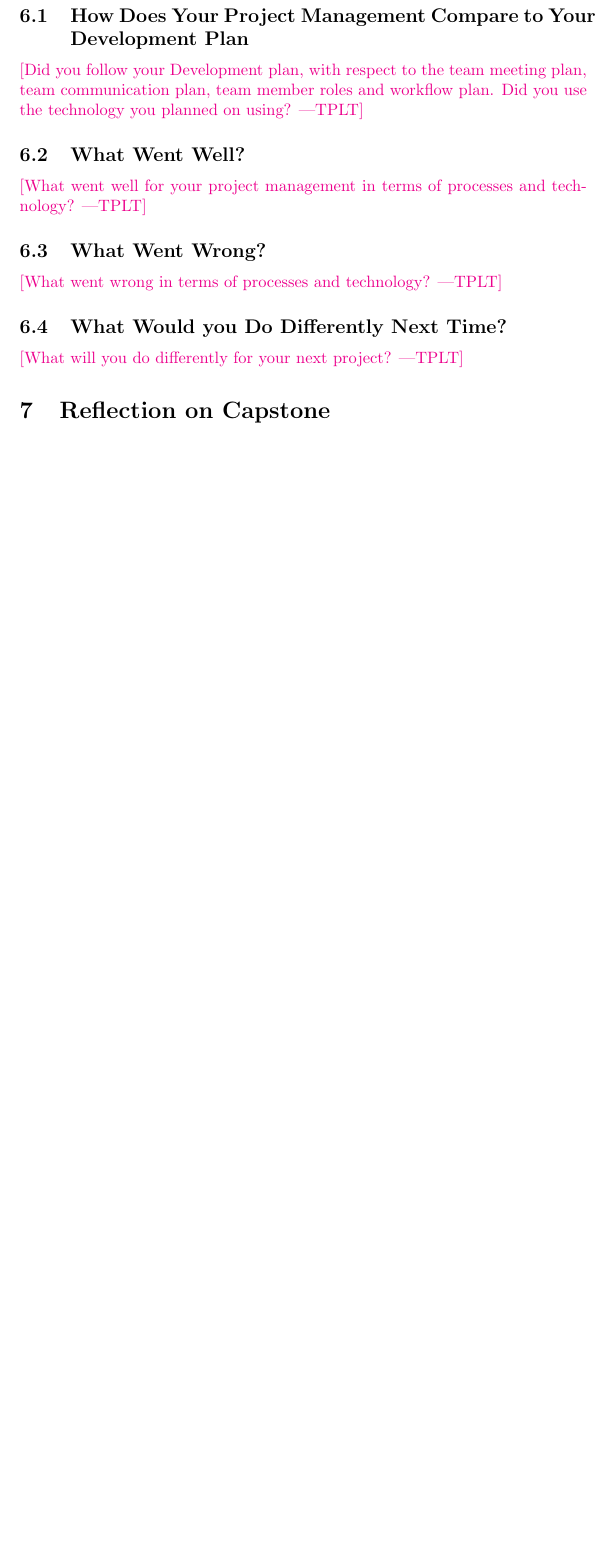
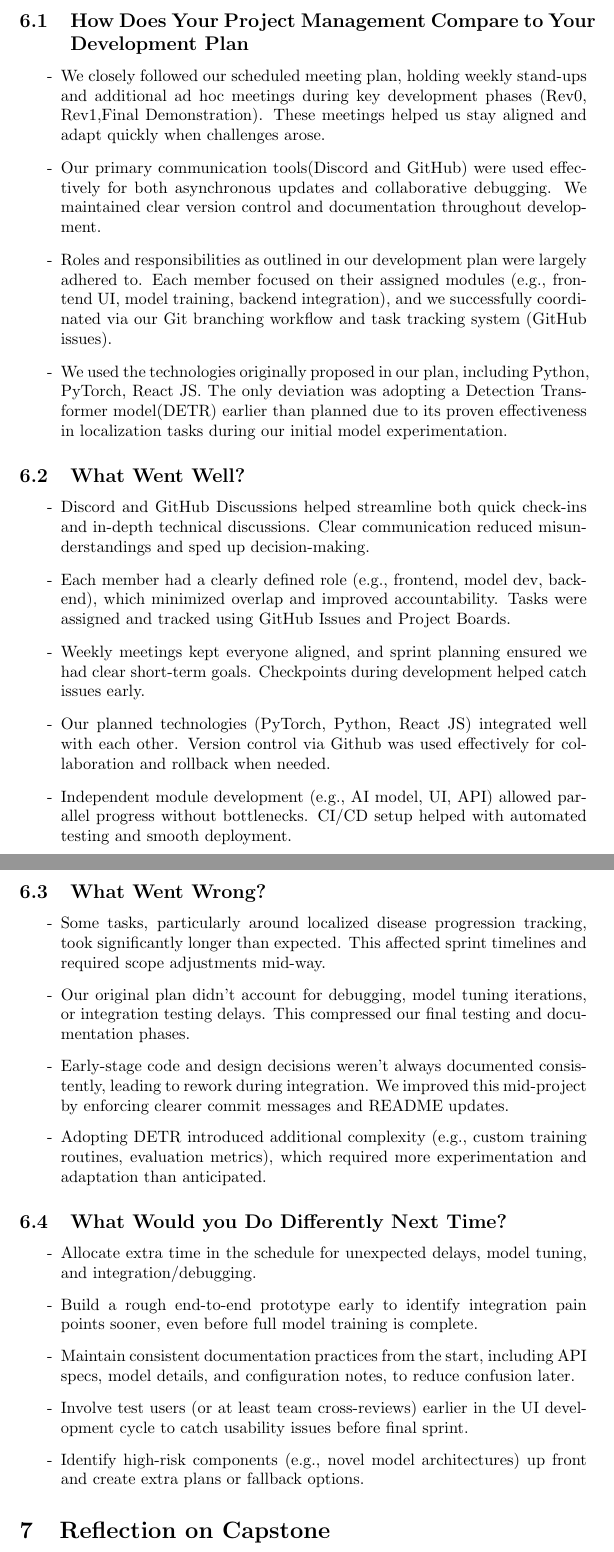
Before and after one commit to RezaJodeiri/CXR-Capstone, a LaTeX document (docs/ReflectAndTrace/ReflectAndTrace.tex): part of page 4 of 4 before the commit and two parts of pages 4 and 5 of 5 after it, the two joined at a grey line, cut so that both start at the same text, the shorter picture padded with empty space. Compiled offline with pdfLaTeX.

Commit message:
add section 2,6, change challenge level and extras for VNV plan

```diff
--- a/docs/ReflectAndTrace/ReflectAndTrace.tex
+++ b/docs/ReflectAndTrace/ReflectAndTrace.tex
@@ -151,21 +151,38 @@ users currently exist?}
 \subsection{How Does Your Project Management Compare to Your Development Plan}
-
-\plt{Did you follow your Development plan, with respect to the team meeting plan,
-team communication plan, team member roles and workflow plan.  Did you use the
-technology you planned on using?}
+\begin{enumerate}
+    \item[-] We closely followed our scheduled meeting plan, holding weekly stand-ups and additional ad hoc meetings during key development phases (Rev0, Rev1,Final Demonstration). These meetings helped us stay aligned and adapt quickly when challenges arose.
+    \item[-] Our primary communication tools(Discord and GitHub) were used effectively for both asynchronous updates and collaborative debugging. We maintained clear version control and documentation throughout development.
+    \item[-] Roles and responsibilities as outlined in our development plan were largely adhered to. Each member focused on their assigned modules (e.g., frontend UI, model training, backend integration), and we successfully coordinated via our Git branching workflow and task tracking system (GitHub issues).
+    \item[-] We used the technologies originally proposed in our plan, including Python, PyTorch, React JS. The only deviation was adopting a Detection Transformer model(DETR) earlier than planned due to its proven effectiveness in localization tasks during our initial model experimentation.
+\end{enumerate}
 
 \subsection{What Went Well?}
+\begin{enumerate}
+    \item[-] Discord and GitHub Discussions helped streamline both quick check-ins and in-depth technical discussions. Clear communication reduced misunderstandings and sped up decision-making.
+    \item[-] Each member had a clearly defined role (e.g., frontend, model dev, backend), which minimized overlap and improved accountability. Tasks were assigned and tracked using GitHub Issues and Project Boards.
+    \item[-] Weekly meetings kept everyone aligned, and sprint planning ensured we had clear short-term goals. Checkpoints during development helped catch issues early.
+    \item[-] Our planned technologies (PyTorch, Python, React JS) integrated well with each other. Version control via Github was used effectively for collaboration and rollback when needed.
+    \item[-] Independent module development (e.g., AI model, UI, API) allowed parallel progress without bottlenecks. CI/CD setup helped with automated testing and smooth deployment.
 
-\plt{What went well for your project management in terms of processes and
-technology?}
+\end{enumerate}
 
 \subsection{What Went Wrong?}
-
-\plt{What went wrong in terms of processes and technology?}
+\begin{enumerate}
+    \item[-] Some tasks, particularly around localized disease progression tracking, took significantly longer than expected. This affected sprint timelines and required scope adjustments mid-way.
+    \item[-] Our original plan didn’t account for debugging, model tuning iterations, or integration testing delays. This compressed our final testing and documentation phases.
+    \item[-] Early-stage code and design decisions weren’t always documented consistently, leading to rework during integration. We improved this mid-project by enforcing clearer commit messages and README updates.
+    \item[-] Adopting DETR introduced additional complexity (e.g., custom training routines, evaluation metrics), which required more experimentation and adaptation than anticipated.
+\end{enumerate}
 
 \subsection{What Would you Do Differently Next Time?}
 
-\plt{What will you do differently for your next project?}
+\begin{enumerate}
+    \item[-] Allocate extra time in the schedule for unexpected delays, model tuning, and integration/debugging.
+    \item[-] Build a rough end-to-end prototype early to identify integration pain points sooner, even before full model training is complete.
+    \item[-] Maintain consistent documentation practices from the start, including API specs, model details, and configuration notes, to reduce confusion later.
+    \item[-] Involve test users (or at least team cross-reviews) earlier in the UI development cycle to catch usability issues before final sprint.
+    \item[-] Identify high-risk components (e.g., novel model architectures) up front and create extra plans or fallback options.
+\end{enumerate}
 
 \section{Reflection on Capstone}
 
```
Also changed, not shown: docs/VnVPlan/VnVPlan.tex (+8 -15 lines), docs/VnVPlan/VnVPlan.pdf, docs/ReflectAndTrace/ReflectAndTrace.tex (4 more changed lines).
